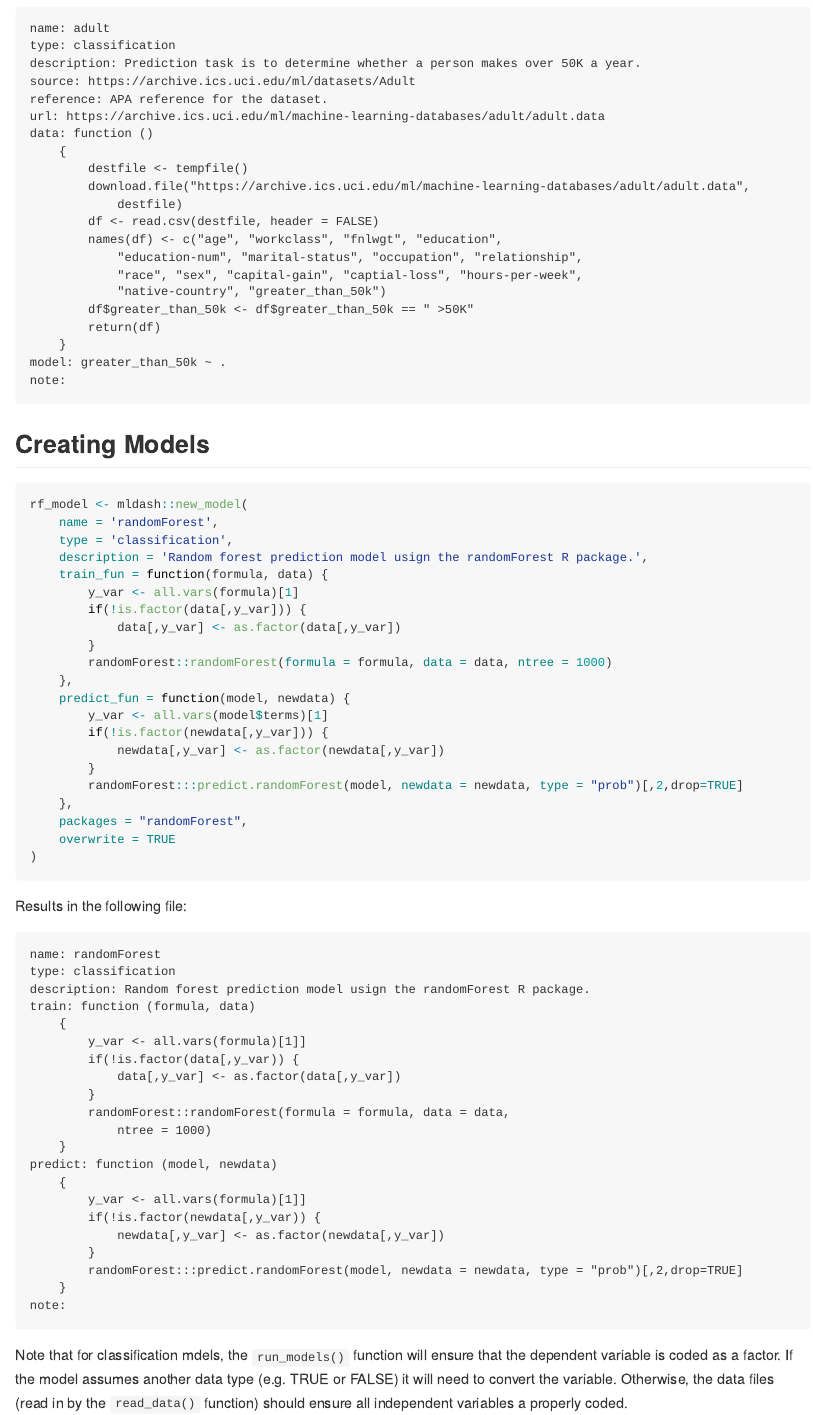
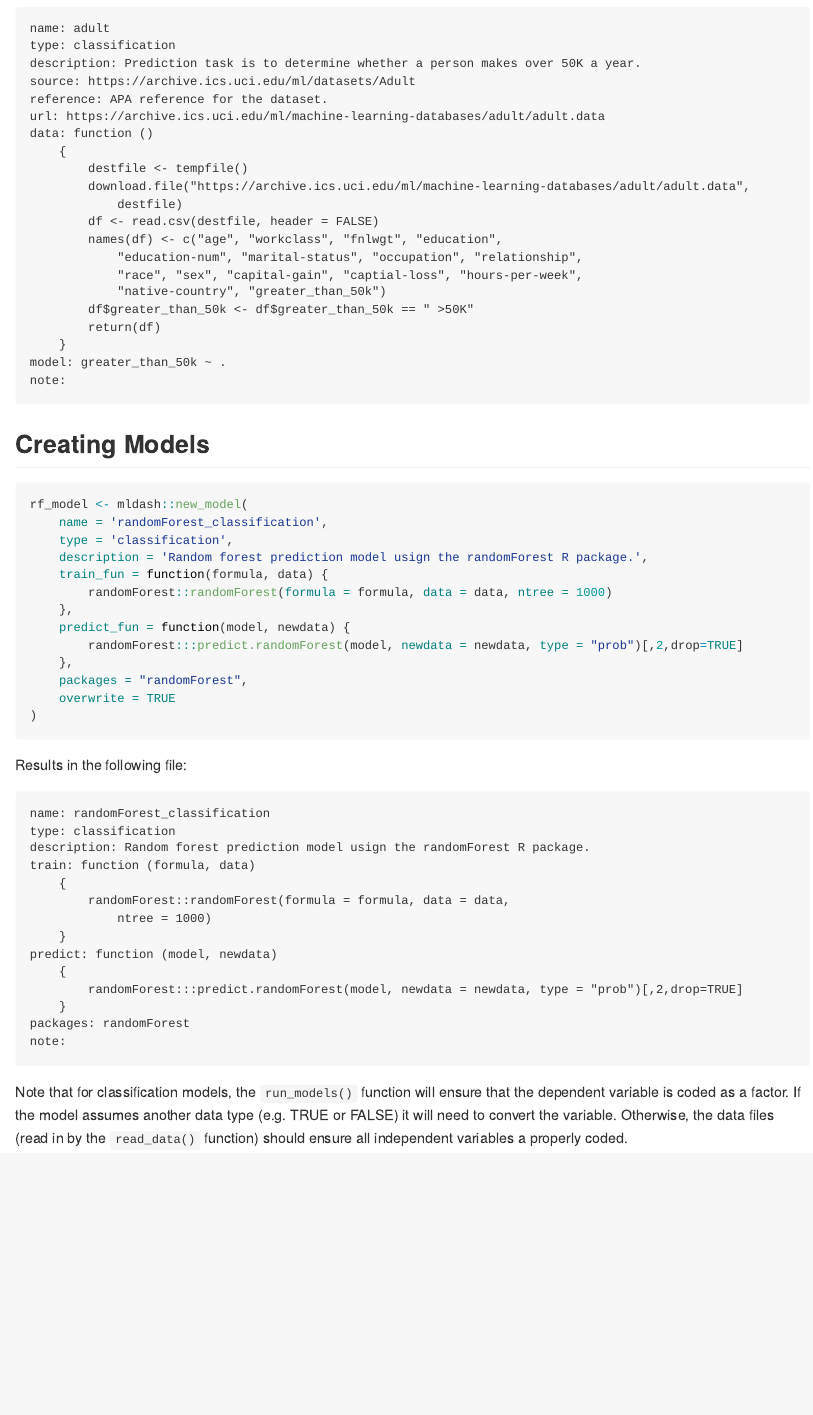
Before and after one commit to jbryer/mldash, an R Markdown document (README.Rmd): the page in a window 1100 px wide, from 2860 px down. The pictures show the output file README.md that the author committed with the source, drawn offline in the style of GitHub; long lines of code are wrapped.

Commit message:
Fixed model in README.

````diff
--- a/README.Rmd
+++ b/README.Rmd
@@ -142,21 +142,13 @@ note:
 
 ```{r, eval = FALSE}
 rf_model <- mldash::new_model(
-	name = 'randomForest',
+	name = 'randomForest_classification',
 	type = 'classification',
 	description = 'Random forest prediction model usign the randomForest R package.',
 	train_fun = function(formula, data) {
-		y_var <- all.vars(formula)[1]
-		if(!is.factor(data[,y_var])) {
-			data[,y_var] <- as.factor(data[,y_var])
-		}
 		randomForest::randomForest(formula = formula, data = data, ntree = 1000)
 	},
 	predict_fun = function(model, newdata) {
-	    y_var <- all.vars(model$terms)[1]
-		if(!is.factor(newdata[,y_var])) {
-			newdata[,y_var] <- as.factor(newdata[,y_var])
-		}
 	    randomForest:::predict.randomForest(model, newdata = newdata, type = "prob")[,2,drop=TRUE]
 	},
 	packages = "randomForest",
@@ -167,30 +159,23 @@ rf_model <- mldash::new_model(
 Results in the following file:
 
 ```
-name: randomForest
+name: randomForest_classification
 type: classification
 description: Random forest prediction model usign the randomForest R package.
 train: function (formula, data)
 	{
-		y_var <- all.vars(formula)[1]]
-		if(!is.factor(data[,y_var)) {
-			data[,y_var] <- as.factor(data[,y_var])
-		}
 	    randomForest::randomForest(formula = formula, data = data,
 	        ntree = 1000)
 	}
 predict: function (model, newdata)
 	{
-		y_var <- all.vars(formula)[1]]
-		if(!is.factor(newdata[,y_var)) {
-			newdata[,y_var] <- as.factor(newdata[,y_var])
-		}
 	    randomForest:::predict.randomForest(model, newdata = newdata, type = "prob")[,2,drop=TRUE]
 	}
+packages: randomForest
 note:
 ```
 
-Note that for classification mdels, the `run_models()` function will ensure that the dependent variable is coded as a factor. If the model assumes another data type (e.g. TRUE or FALSE) it will need to convert the variable. Otherwise, the data files (read in by the `read_data()` function) should ensure all independent variables a properly coded.
+Note that for classification models, the `run_models()` function will ensure that the dependent variable is coded as a factor. If the model assumes another data type (e.g. TRUE or FALSE) it will need to convert the variable. Otherwise, the data files (read in by the `read_data()` function) should ensure all independent variables a properly coded.
 
 
 ## Code of Conduct
````
Also changed, not shown: README.md.
